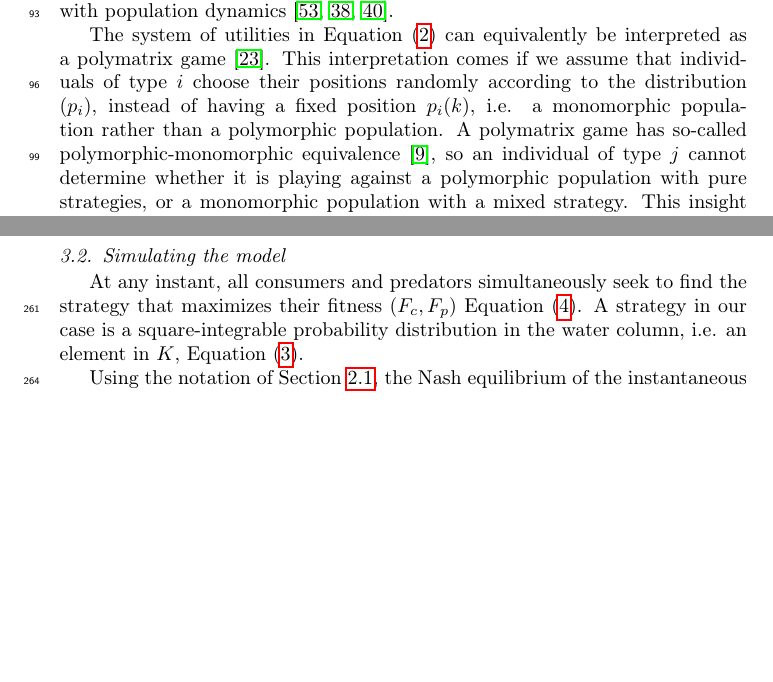
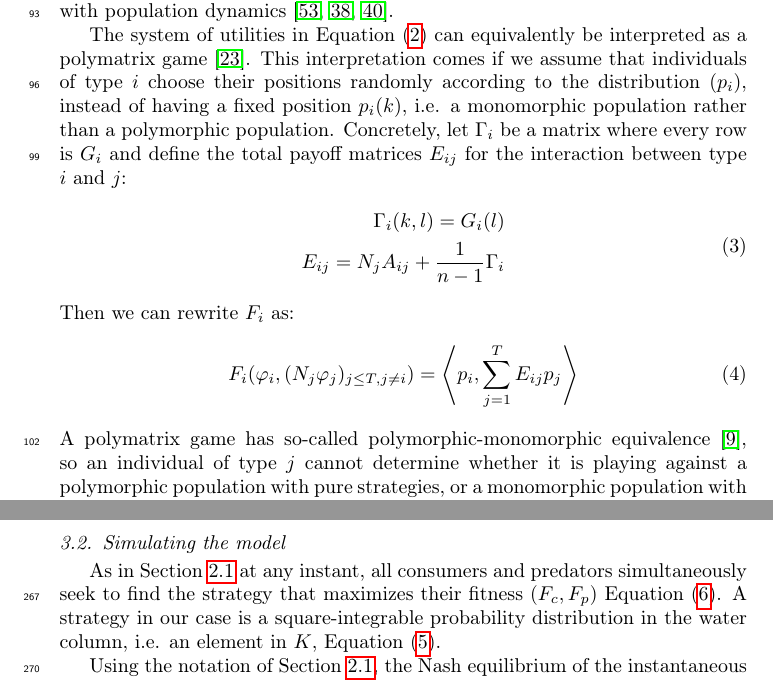
Before and after one commit to jemff/food_web, a LaTeX paper (results/main.tex, which reads results/general_model.tex, results/specific_example.tex): two parts of pages 5 and 10 of 24 before the commit and two parts of pages 5 and 11 of 24 after it, joined at a grey line, cut so that both start at the same text, the shorter picture padded with empty space. Compiled offline with pdfLaTeX.

Commit message:
Added how to actually get the polymatrix game

```diff
--- a/results/general_model.tex
+++ b/results/general_model.tex
@@ -25,8 +25,19 @@ If migrations are very fast and the habitat is highly interconnected \citep{abra
 
 %The ideal free distribution is the resulting distribution  It arises from behavioral optimization in a multi-species Lotka-Volterra model with patches,
 
-
-The system of utilities in \Cref{eq:utility_pm} can equivalently be interpreted as a polymatrix game \citep{howson1972equilibria}. This interpretation comes if we assume that individuals of type $i$ choose their positions randomly according to the distribution $(p_i)$, instead of having a fixed position $p_i(k)$, i.e. a monomorphic population rather than a polymorphic population. A polymatrix game has so-called polymorphic-monomorphic equivalence \citep{broom2013game}, so an individual of type $j$ cannot determine whether it is playing against a polymorphic population with pure strategies, or a monomorphic population with a mixed strategy. This insight is essential in generalizing to the continuous case, since it highlights that the important factor in \Cref{eq:utility_pm} is the distribution on patches $p_i$.
+The system of utilities in \Cref{eq:utility_pm} can equivalently be interpreted as a polymatrix game \citep{howson1972equilibria}. This interpretation comes if we assume that individuals of type $i$ choose their positions randomly according to the distribution $(p_i)$, instead of having a fixed position $p_i(k)$, i.e. a monomorphic population rather than a polymorphic population. Concretely, let $\Gamma_i$ be a matrix where every row is $G_i$ and define the total payoff matrices $E_{ij}$ for the interaction between type $i$ and $j$:
+\begin{equation}
+  \label{eq:disc_tot_payoff}
+  \begin{split}
+  \Gamma_i(k,l) = G_i(l) \\
+    E_{ij} = N_j A_{ij} + \frac{1}{n-1}\Gamma_i
+  \end{split}
+\end{equation}
+Then we can rewrite $F_i$ as:
+\begin{equation}
+  F_i(\phi_i, (N_j \phi_j)_{j \leq T, j \neq i}) = \ip{p_i}{\sum_{j=1}^T E_{ij} p_j}
+\end{equation}
+A polymatrix game has so-called polymorphic-monomorphic equivalence \citep{broom2013game}, so an individual of type $j$ cannot determine whether it is playing against a polymorphic population with pure strategies, or a monomorphic population with a mixed strategy. This insight is essential in generalizing to the continuous case, since it highlights that the important factor in \Cref{eq:utility_pm} is the distribution on patches $p_i$.
 
 In nature many habitats are continuous and cannot be described well as discrete patches, so our approach provides a way to resolve population games while keeping the continuous nature of the habitat.
 
--- a/results/specific_example.tex
+++ b/results/specific_example.tex
@@ -56,7 +56,7 @@ We use $F_c,~F_p$, \Cref{eq:fitness}, as our fitness proxies.
 
 %\todo[inline]{Når nu disse størrelser er indført, hvorfor så ikke bruge dem over det hele? Så ville mange formler være meget mere kompakte.}
 
-At any instant, all consumers and predators simultaneously seek to find the strategy that maximizes their fitness ($F_c, F_p$) \Cref{eq:utility}. A strategy in our case is a square-integrable probability distribution in the water column, i.e. an element in $K$, \Cref{eq:space_of_dists}.
+As in \Cref{sec:gen_model} at any instant, all consumers and predators simultaneously seek to find the strategy that maximizes their fitness ($F_c, F_p$) \Cref{eq:utility}. A strategy in our case is a square-integrable probability distribution in the water column, i.e. an element in $K$, \Cref{eq:space_of_dists}.
 
 %The optimal strategy $\phi_c^*$ of a consumer depends on the strategy of the predators, and likewise for $\phi_p^*$ for the predators. the space of square-integrable probability distributions on $[0,z_0]$ by $K$ (\Cref{eq:space_of_dists}), this can be expressed as:
 %\begin{align*}
```
Also changed, not shown: results/general_model.tex (5 more changed lines), results/specific_example.tex (2 more changed lines).
